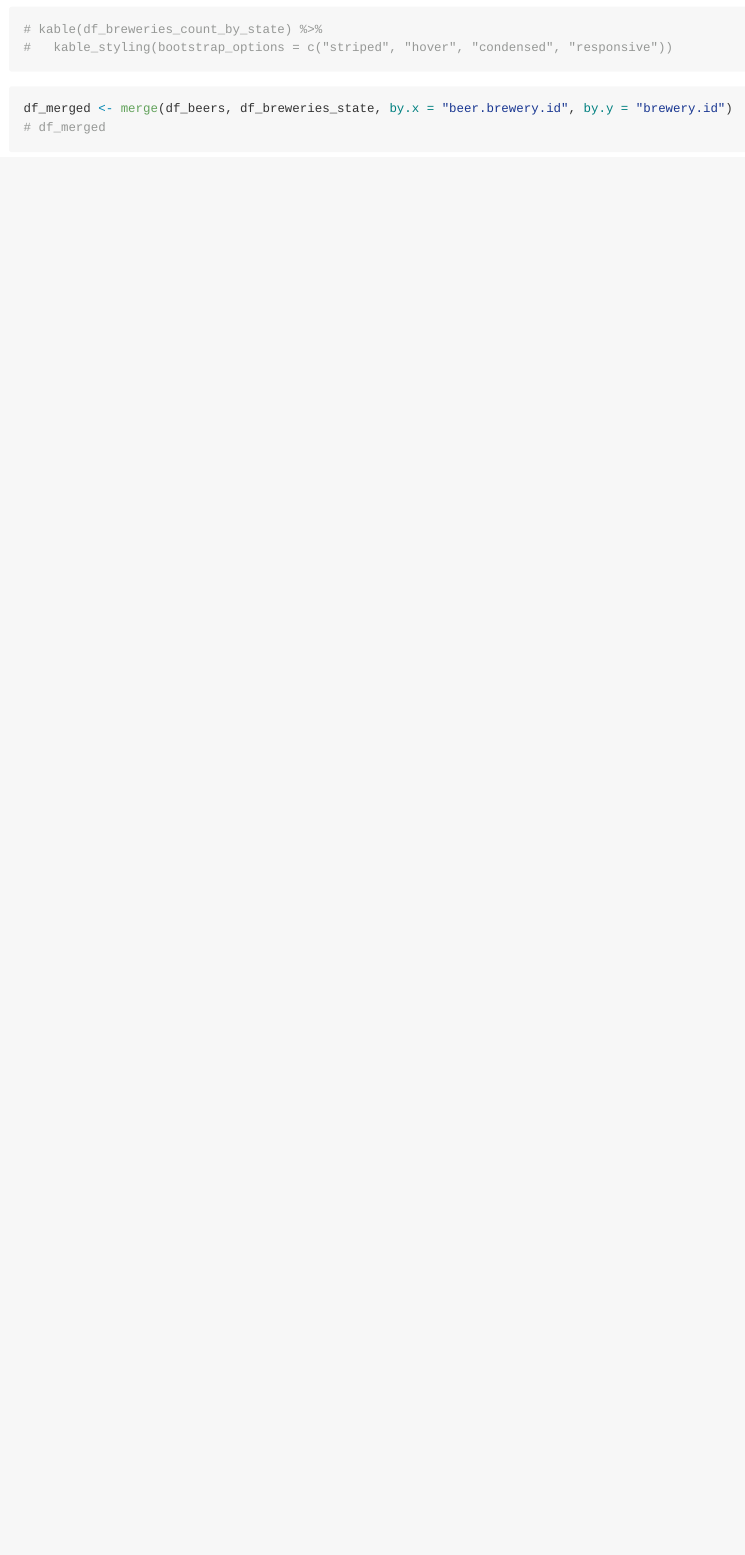
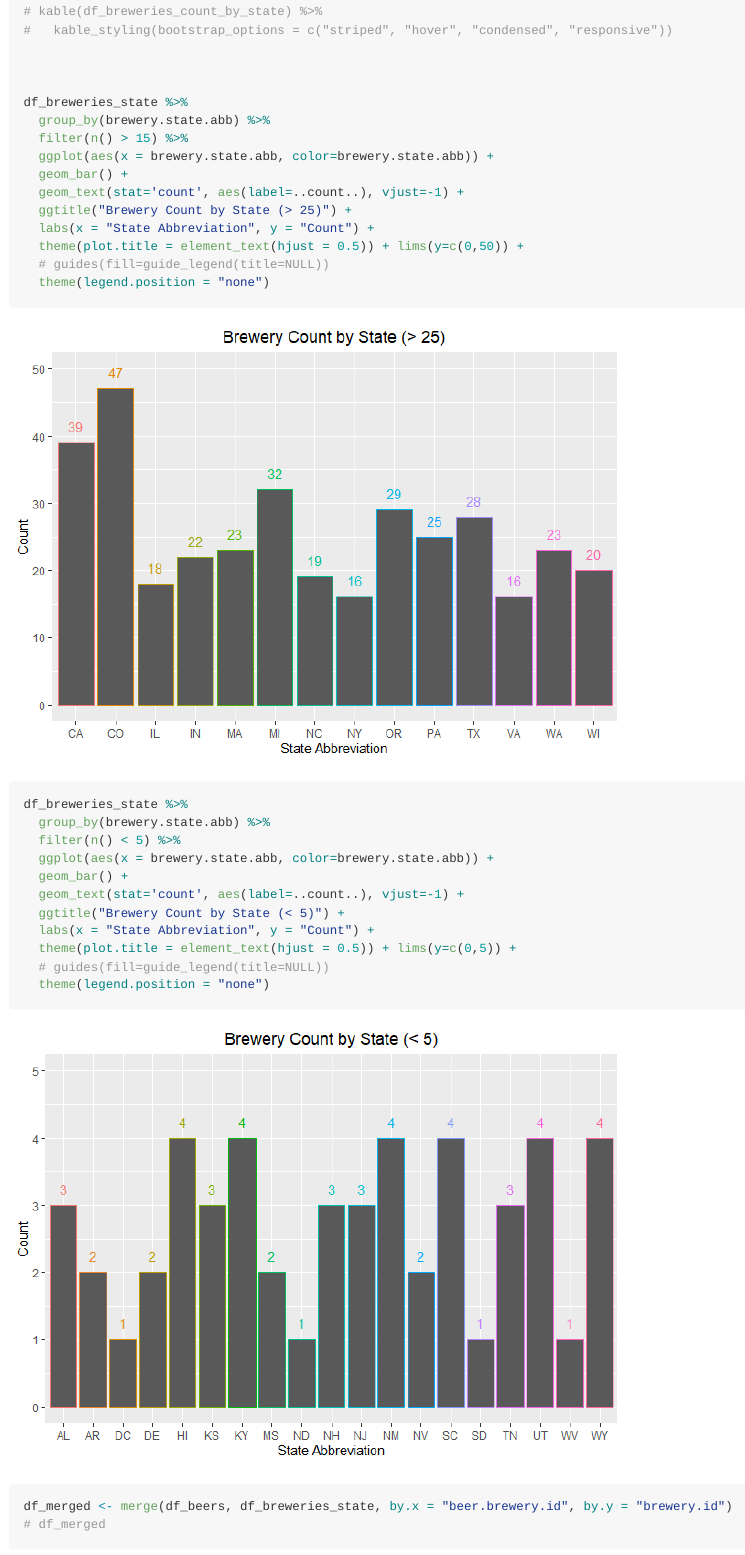
Before and after one commit to RobinsonCW/BeerAnalysis, an R Markdown document (src/exploratory_data_analysis/chance/Exploratory_Data_Analysis.Rmd): the page in a window 1100 px wide, from 6690 px down before the commit and from 6460 px down after it, so that both start at the same text. The pictures show the output file src/exploratory_data_analysis/chance/Exploratory_Data_Analysis.md that the author committed with the source, drawn offline in the style of GitHub; long lines of code are wrapped.

Commit message:
updated EDA power point

````diff
--- a/src/exploratory_data_analysis/chance/Exploratory_Data_Analysis.Rmd
+++ b/src/exploratory_data_analysis/chance/Exploratory_Data_Analysis.Rmd
@@ -152,3 +152,28 @@ head(df_breweries_count_by_state)
+df_breweries_state %>%
+  group_by(brewery.state.abb) %>%
+  filter(n() > 15) %>%
+  ggplot(aes(x = brewery.state.abb, color=brewery.state.abb)) +
+  geom_bar() +
+  geom_text(stat='count', aes(label=..count..), vjust=-1) +
+  ggtitle("Brewery Count by State (> 25)") +
+  labs(x = "State Abbreviation", y = "Count") +
+  theme(plot.title = element_text(hjust = 0.5)) + lims(y=c(0,50)) +
+  # guides(fill=guide_legend(title=NULL))
+  theme(legend.position = "none")
+
+
+df_breweries_state %>%
+  group_by(brewery.state.abb) %>%
+  filter(n() < 5) %>%
+  ggplot(aes(x = brewery.state.abb, color=brewery.state.abb)) +
+  geom_bar() +
+  geom_text(stat='count', aes(label=..count..), vjust=-1) +
+  ggtitle("Brewery Count by State (< 5)") +
+  labs(x = "State Abbreviation", y = "Count") +
+  theme(plot.title = element_text(hjust = 0.5)) + lims(y=c(0,5)) +
+  # guides(fill=guide_legend(title=NULL))
+  theme(legend.position = "none")
+
 
 
 ```
````
Also changed, not shown: src/exploratory_data_analysis/chance/Exploratory_Data_Analysis.md, src/exploratory_data_analysis/chance/Exploratory_Data_Analysis_files/figure-gfm/brewery-count-1.png (added), src/exploratory_data_analysis/chance/Exploratory_Data_Analysis_files/figure-gfm/brewery-count-2.png (added), src/exploratory_data_analysis/chance/Exploratory_Data_Analysis.Rmd (19 more changed lines), 1 other file.
